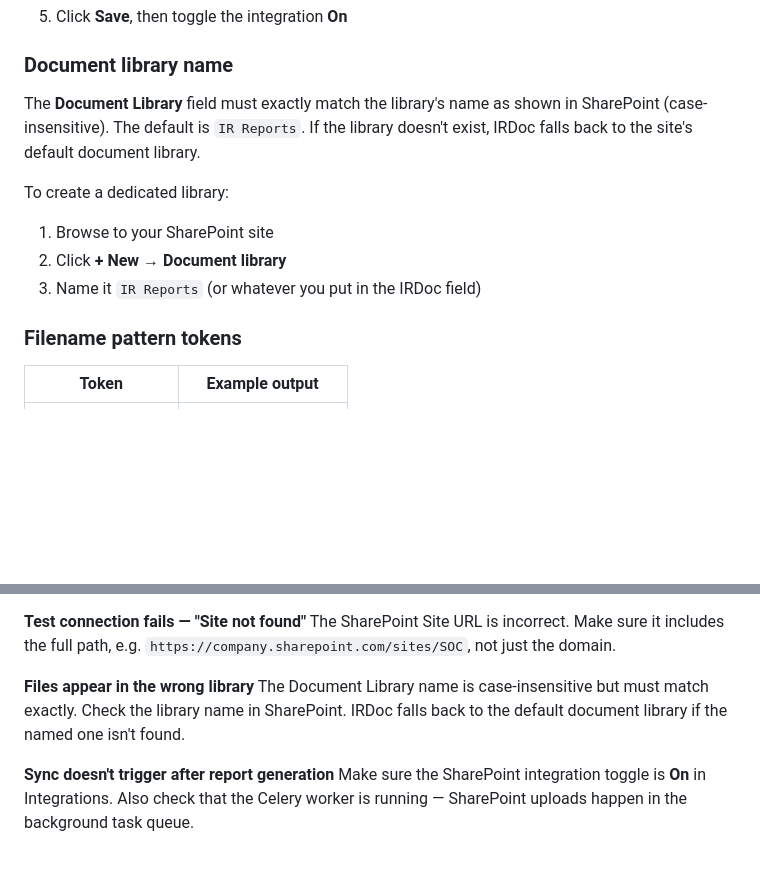
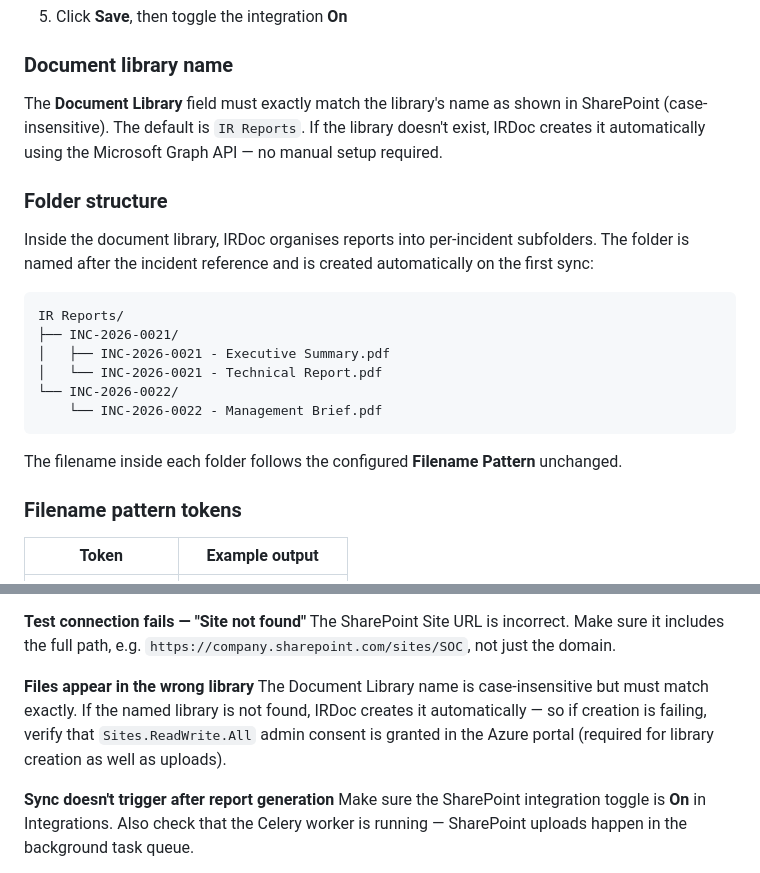
Before and after one commit to soc-irdoc/irdoc-app, a Markdown page: docs/sharepoint-sync-setup.md, 2 parts joined by grey strips. Drawn GitHub-style; blank space fills up the shorter version.

Commit message:
docs(sharepoint): document library auto-creation and incident folder structure

````diff
--- a/docs/sharepoint-sync-setup.md
+++ b/docs/sharepoint-sync-setup.md
@@ -130,12 +130,22 @@ Copy the full URL — including the `/sites/...` path. This is what you'll paste
 
 ### Document library name
 
-The **Document Library** field must exactly match the library's name as shown in SharePoint (case-insensitive). The default is `IR Reports`. If the library doesn't exist, IRDoc falls back to the site's default document library.
+The **Document Library** field must exactly match the library's name as shown in SharePoint (case-insensitive). The default is `IR Reports`. If the library doesn't exist, IRDoc creates it automatically using the Microsoft Graph API — no manual setup required.
 
-To create a dedicated library:
-1. Browse to your SharePoint site
-2. Click **+ New → Document library**
-3. Name it `IR Reports` (or whatever you put in the IRDoc field)
+### Folder structure
+
+Inside the document library, IRDoc organises reports into per-incident subfolders. The folder is named after the incident reference and is created automatically on the first sync:
+
+```
+IR Reports/
+├── INC-2026-0021/
+│   ├── INC-2026-0021 - Executive Summary.pdf
+│   └── INC-2026-0021 - Technical Report.pdf
+└── INC-2026-0022/
+    └── INC-2026-0022 - Management Brief.pdf
+```
+
+The filename inside each folder follows the configured **Filename Pattern** unchanged.
 
 ### Filename pattern tokens
 
@@ -186,7 +196,7 @@ The app doesn't have permission to the SharePoint site. Check that:
 The SharePoint Site URL is incorrect. Make sure it includes the full path, e.g. `https://company.sharepoint.com/sites/SOC`, not just the domain.
 
 **Files appear in the wrong library**
-The Document Library name is case-insensitive but must match exactly. Check the library name in SharePoint. IRDoc falls back to the default document library if the named one isn't found.
+The Document Library name is case-insensitive but must match exactly. If the named library is not found, IRDoc creates it automatically — so if creation is failing, verify that `Sites.ReadWrite.All` admin consent is granted in the Azure portal (required for library creation as well as uploads).
 
 **Sync doesn't trigger after report generation**
 Make sure the SharePoint integration toggle is **On** in Integrations. Also check that the Celery worker is running — SharePoint uploads happen in the background task queue.
````
